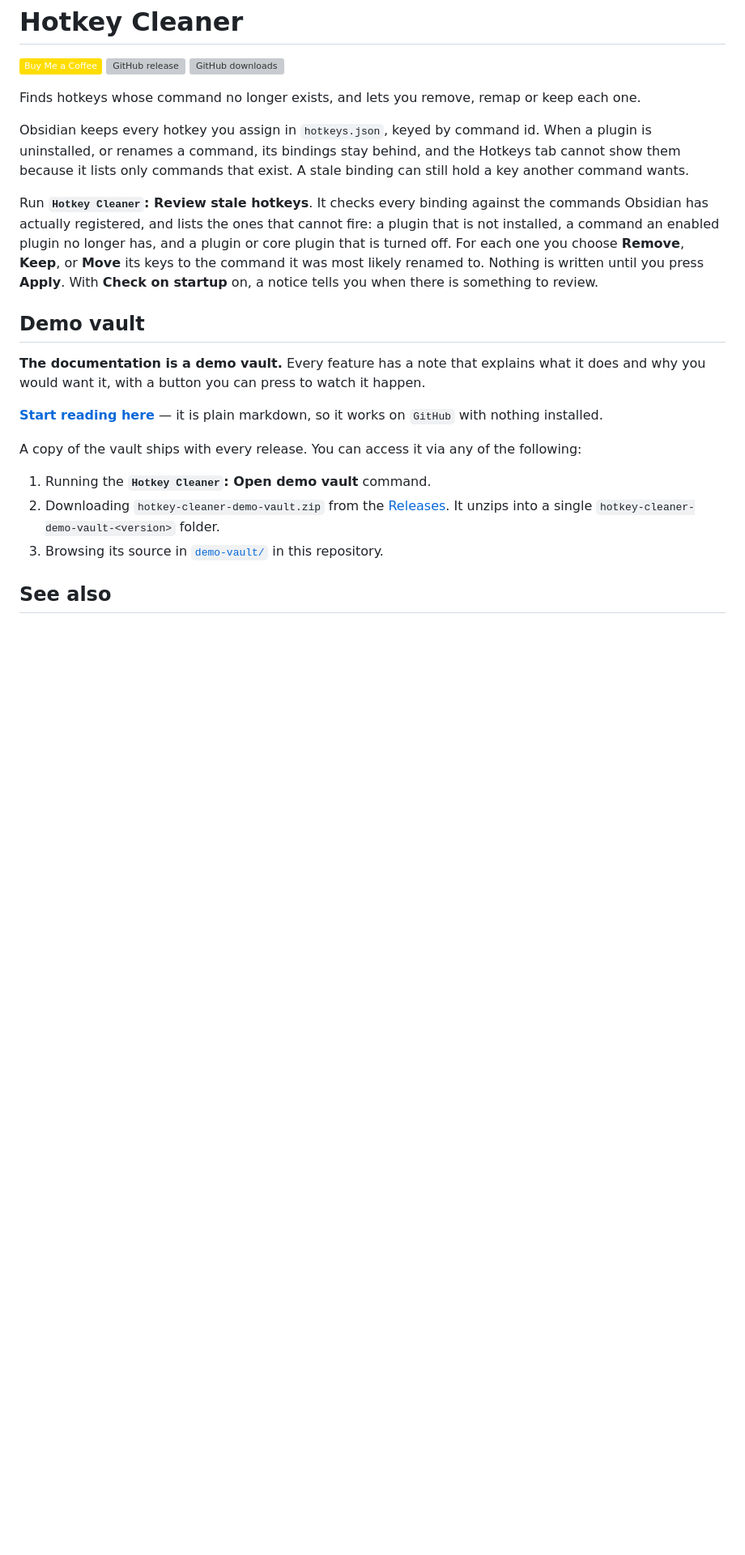
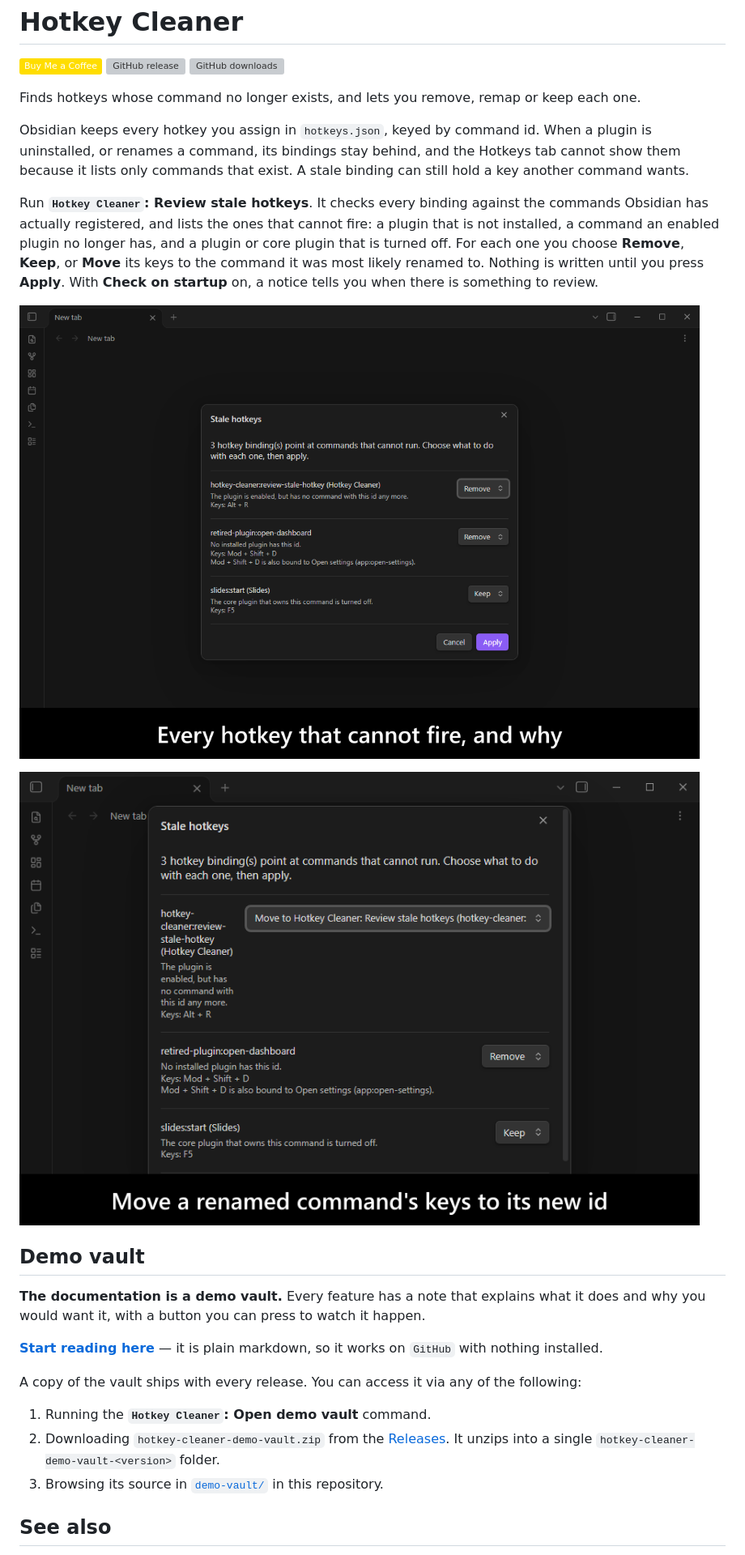
Before and after one commit to mnaoumov/obsidian-hotkey-cleaner, a Markdown page: README.md, the part around the change. Shown at 81% size. GitHub-like rendering; pictures changed too: images/screenshots/screenshot-desktop-1.png (added), images/screenshots/screenshot-desktop-2.png (added); badges without logos; blank space fills up the shorter version; grey boxes are pictures that could not be loaded.

Commit message:
docs: add review modal screenshots and their capture suite

```diff
--- a/README.md
+++ b/README.md
@@ -7,6 +7,10 @@ Finds hotkeys whose command no longer exists, and lets you remove, remap or keep
 Obsidian keeps every hotkey you assign in `hotkeys.json`, keyed by command id. When a plugin is uninstalled, or renames a command, its bindings stay behind, and the Hotkeys tab cannot show them because it lists only commands that exist. A stale binding can still hold a key another command wants.
 
 Run **`Hotkey Cleaner`: Review stale hotkeys**. It checks every binding against the commands Obsidian has actually registered, and lists the ones that cannot fire: a plugin that is not installed, a command an enabled plugin no longer has, and a plugin or core plugin that is turned off. For each one you choose **Remove**, **Keep**, or **Move** its keys to the command it was most likely renamed to. Nothing is written until you press **Apply**. With **Check on startup** on, a notice tells you when there is something to review.
+
+![The review modal listing every hotkey that cannot fire, and why](./images/screenshots/screenshot-desktop-1.png)
+
+![Moving a renamed command's keys to its new id](./images/screenshots/screenshot-desktop-2.png)
 
 ## Demo vault
 
```
Also changed, not shown: 5 other files.
